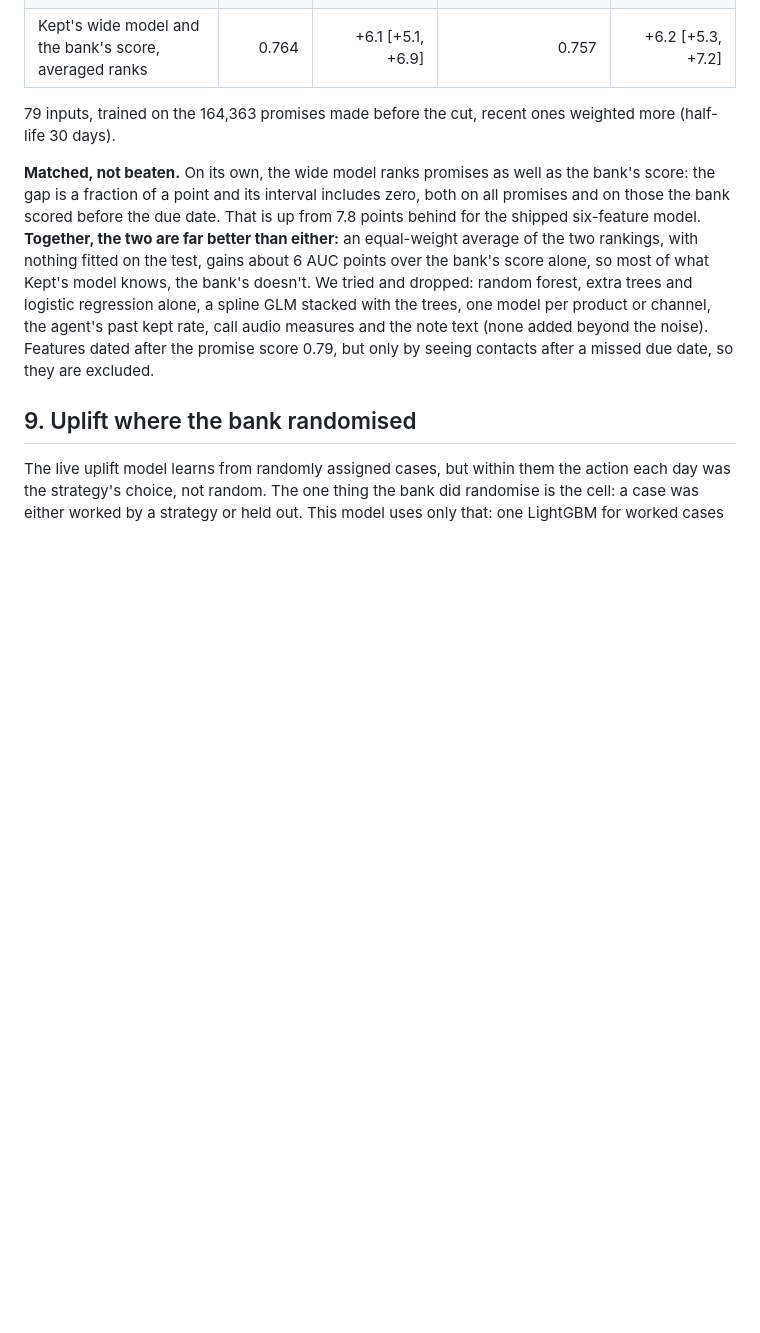
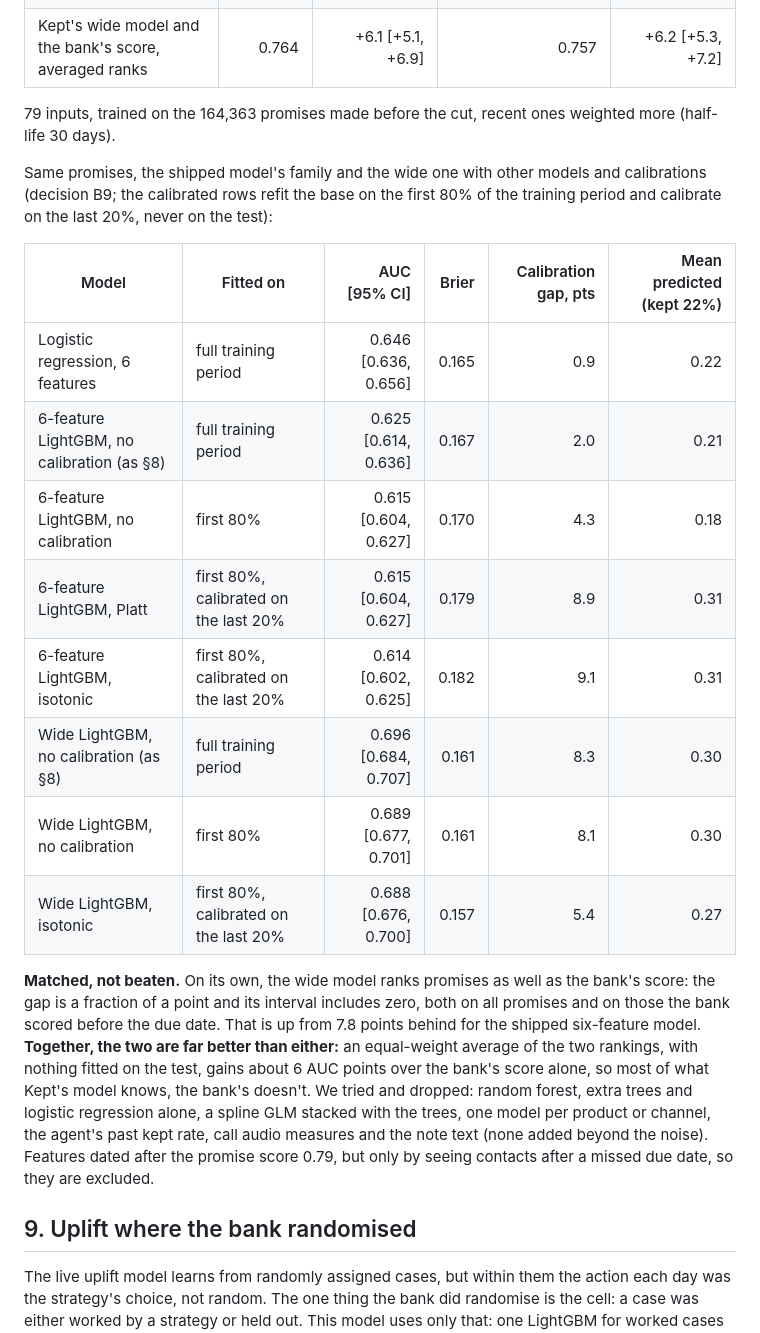
Before and after one commit to shrey715/kept, a Markdown page: docs/reports/evidence.md, the part around the change. GitHub-like rendering; blank space fills up the shorter version.

Commit message:
Decision B10 and B9: uplift against a response model, and the promise model variants

```diff
--- a/docs/reports/evidence.md
+++ b/docs/reports/evidence.md
@@ -175,6 +175,19 @@ on the 45 days before the cut; the test promises were scored once.
 
 79 inputs, trained on the 164,363 promises made before the cut, recent ones weighted more (half-life 30 days).
 
+Same promises, the shipped model's family and the wide one with other models and calibrations (decision B9; the calibrated rows refit the base on the first 80% of the training period and calibrate on the last 20%, never on the test):
+
+| Model | Fitted on | AUC [95% CI] | Brier | Calibration gap, pts | Mean predicted (kept 22%) |
+|---|---|---:|---:|---:|---:|
+| Logistic regression, 6 features | full training period | 0.646 [0.636, 0.656] | 0.165 | 0.9 | 0.22 |
+| 6-feature LightGBM, no calibration (as §8) | full training period | 0.625 [0.614, 0.636] | 0.167 | 2.0 | 0.21 |
+| 6-feature LightGBM, no calibration | first 80% | 0.615 [0.604, 0.627] | 0.170 | 4.3 | 0.18 |
+| 6-feature LightGBM, Platt | first 80%, calibrated on the last 20% | 0.615 [0.604, 0.627] | 0.179 | 8.9 | 0.31 |
+| 6-feature LightGBM, isotonic | first 80%, calibrated on the last 20% | 0.614 [0.602, 0.625] | 0.182 | 9.1 | 0.31 |
+| Wide LightGBM, no calibration (as §8) | full training period | 0.696 [0.684, 0.707] | 0.161 | 8.3 | 0.30 |
+| Wide LightGBM, no calibration | first 80% | 0.689 [0.677, 0.701] | 0.161 | 8.1 | 0.30 |
+| Wide LightGBM, isotonic | first 80%, calibrated on the last 20% | 0.688 [0.676, 0.700] | 0.157 | 5.4 | 0.27 |
+
 **Matched, not beaten.** On its own, the wide model ranks promises as well as the bank's score: the gap is a fraction
 of a point and its interval includes zero, both on all promises and on those the bank scored before the due date.
 That is up from 7.8 points behind for the shipped six-feature model. **Together, the two are far better than either:**
```
Also changed, not shown: docs/reports/figures/dec_B10.png (added), 4 other files.
